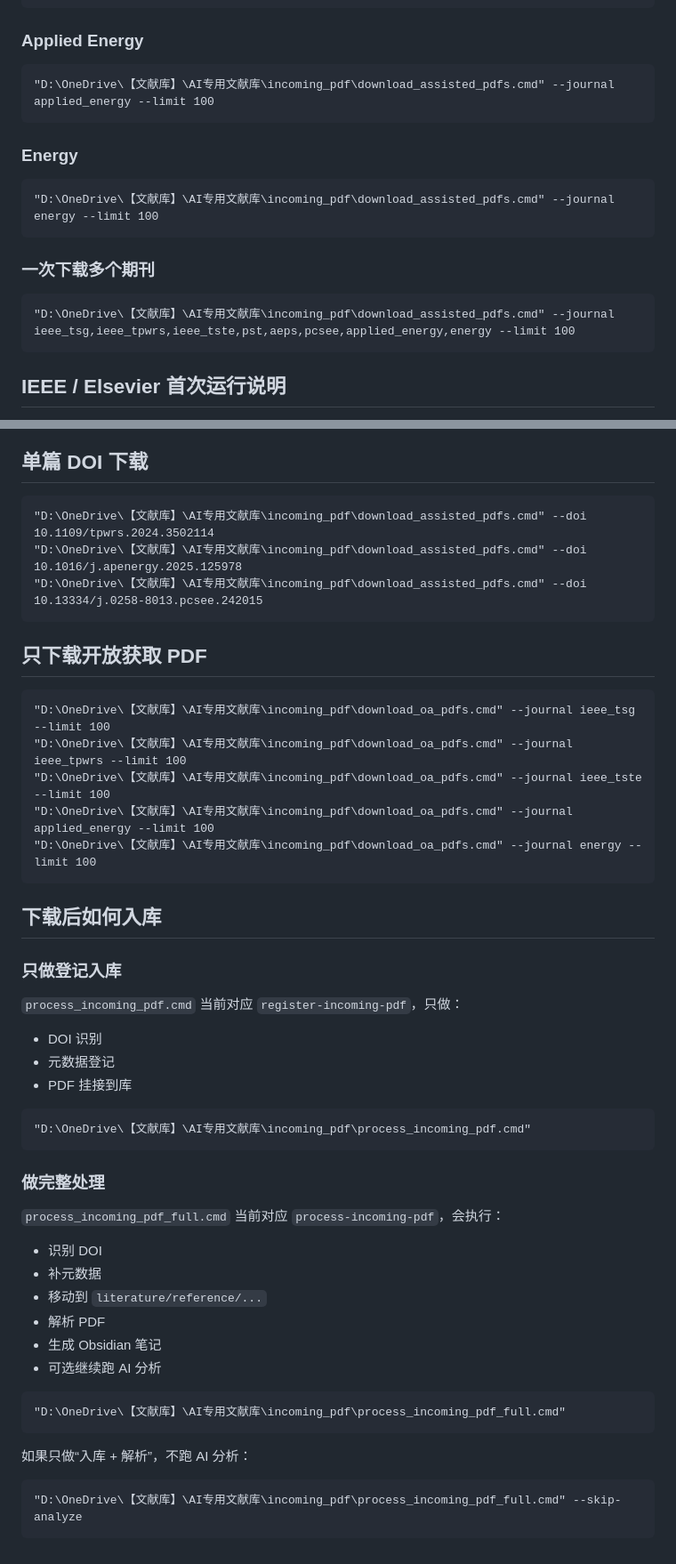
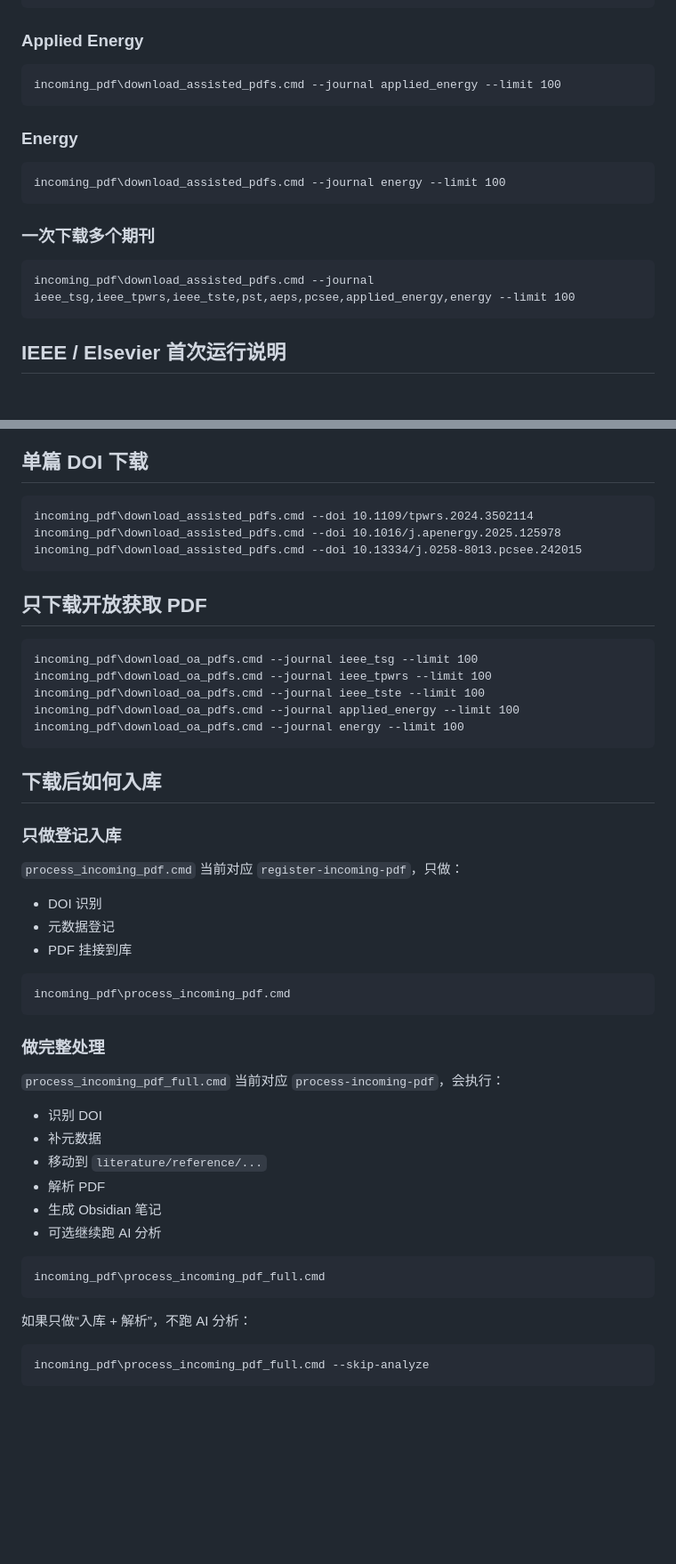
Before and after one commit to wuhanichina/PowerLit, a Markdown page: incoming_pdf/README.md, 2 parts joined by grey strips. Shown at 89% size. Rendered like a GitHub page; blank space fills up the shorter version.

````diff
--- a/incoming_pdf/README.md
+++ b/incoming_pdf/README.md
@@ -68,19 +73,19 @@
 ### Applied Energy
 
 ```cmd
-"D:\OneDrive\【文献库】\AI专用文献库\incoming_pdf\download_assisted_pdfs.cmd" --journal applied_energy --limit 100
+incoming_pdf\download_assisted_pdfs.cmd --journal applied_energy --limit 100
 ```
 
 ### Energy
 
 ```cmd
-"D:\OneDrive\【文献库】\AI专用文献库\incoming_pdf\download_assisted_pdfs.cmd" --journal energy --limit 100
+incoming_pdf\download_assisted_pdfs.cmd --journal energy --limit 100
 ```
 
 ### 一次下载多个期刊
 
 ```cmd
-"D:\OneDrive\【文献库】\AI专用文献库\incoming_pdf\download_assisted_pdfs.cmd" --journal ieee_tsg,ieee_tpwrs,ieee_tste,pst,aeps,pcsee,applied_energy,energy --limit 100
+incoming_pdf\download_assisted_pdfs.cmd --journal ieee_tsg,ieee_tpwrs,ieee_tste,pst,aeps,pcsee,applied_energy,energy --limit 100
 ```
 
 ## IEEE / Elsevier 首次运行说明
@@ -99,19 +104,19 @@
 ## 单篇 DOI 下载
 
 ```cmd
-"D:\OneDrive\【文献库】\AI专用文献库\incoming_pdf\download_assisted_pdfs.cmd" --doi 10.1109/tpwrs.2024.3502114
-"D:\OneDrive\【文献库】\AI专用文献库\incoming_pdf\download_assisted_pdfs.cmd" --doi 10.1016/j.apenergy.2025.125978
-"D:\OneDrive\【文献库】\AI专用文献库\incoming_pdf\download_assisted_pdfs.cmd" --doi 10.13334/j.0258-8013.pcsee.242015
+incoming_pdf\download_assisted_pdfs.cmd --doi 10.1109/tpwrs.2024.3502114
+incoming_pdf\download_assisted_pdfs.cmd --doi 10.1016/j.apenergy.2025.125978
+incoming_pdf\download_assisted_pdfs.cmd --doi 10.13334/j.0258-8013.pcsee.242015
 ```
 
 ## 只下载开放获取 PDF
 
 ```cmd
-"D:\OneDrive\【文献库】\AI专用文献库\incoming_pdf\download_oa_pdfs.cmd" --journal ieee_tsg --limit 100
-"D:\OneDrive\【文献库】\AI专用文献库\incoming_pdf\download_oa_pdfs.cmd" --journal ieee_tpwrs --limit 100
-"D:\OneDrive\【文献库】\AI专用文献库\incoming_pdf\download_oa_pdfs.cmd" --journal ieee_tste --limit 100
-"D:\OneDrive\【文献库】\AI专用文献库\incoming_pdf\download_oa_pdfs.cmd" --journal applied_energy --limit 100
-"D:\OneDrive\【文献库】\AI专用文献库\incoming_pdf\download_oa_pdfs.cmd" --journal energy --limit 100
+incoming_pdf\download_oa_pdfs.cmd --journal ieee_tsg --limit 100
+incoming_pdf\download_oa_pdfs.cmd --journal ieee_tpwrs --limit 100
+incoming_pdf\download_oa_pdfs.cmd --journal ieee_tste --limit 100
+incoming_pdf\download_oa_pdfs.cmd --journal applied_energy --limit 100
+incoming_pdf\download_oa_pdfs.cmd --journal energy --limit 100
 ```
 
 ## 下载后如何入库
@@ -125,7 +130,7 @@
 - PDF 挂接到库
 
 ```cmd
-"D:\OneDrive\【文献库】\AI专用文献库\incoming_pdf\process_incoming_pdf.cmd"
+incoming_pdf\process_incoming_pdf.cmd
 ```
 
 ### 做完整处理
@@ -140,11 +145,11 @@
 - 可选继续跑 AI 分析
 
 ```cmd
-"D:\OneDrive\【文献库】\AI专用文献库\incoming_pdf\process_incoming_pdf_full.cmd"
+incoming_pdf\process_incoming_pdf_full.cmd
 ```
 
 如果只做“入库 + 解析”，不跑 AI 分析：
 
 ```cmd
-"D:\OneDrive\【文献库】\AI专用文献库\incoming_pdf\process_incoming_pdf_full.cmd" --skip-analyze
+incoming_pdf\process_incoming_pdf_full.cmd --skip-analyze
 ```
````
Also changed, not shown: other parts of incoming_pdf/README.md (+22 -17 lines), README.md (+11 -11 lines).
